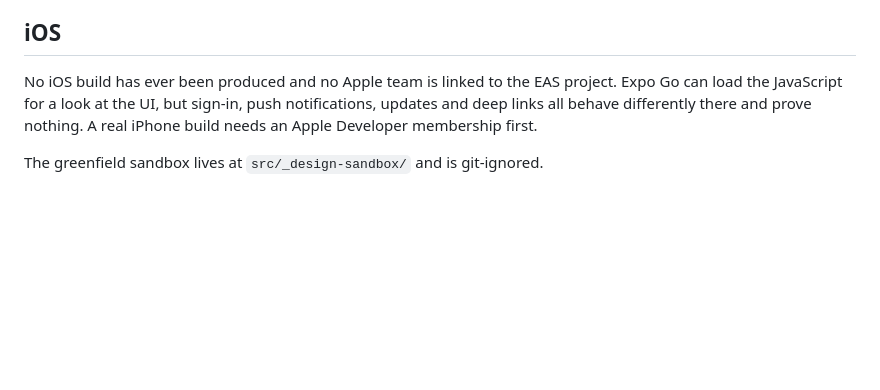
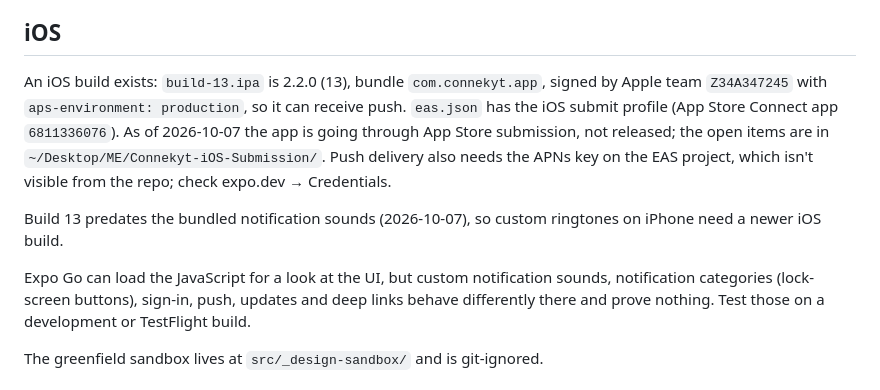
Before and after one commit to amoria-global/connekt-mobile, a Markdown page: CLAUDE.md, the part around the change. Rendered like a GitHub page; blank space fills up the shorter version.

Commit message:
docs(claude): correct the iOS status
The note said no iOS build or Apple team existed. build-13.ipa (2.2.0) is
signed by team Z34A347245 with production push, and eas.json has the iOS
submit profile; the app is in App Store submission. Also notes that build 13
predates the bundled sounds, and what Expo Go can't prove.

Co-Authored-By: Claude Opus 5.5 (1M context) <noreply@anthropic.com>

```diff
--- a/CLAUDE.md
+++ b/CLAUDE.md
@@ -73,10 +73,20 @@ too, or every login from that platform is refused.
 
 ## iOS
 
-No iOS build has ever been produced and no Apple team is linked to the EAS project.
-Expo Go can load the JavaScript for a look at the UI, but sign-in, push notifications,
-updates and deep links all behave differently there and prove nothing. A real iPhone build
-needs an Apple Developer membership first.
+An iOS build exists: `build-13.ipa` is 2.2.0 (13), bundle `com.connekyt.app`, signed by
+Apple team `Z34A347245` with `aps-environment: production`, so it can receive push.
+`eas.json` has the iOS submit profile (App Store Connect app `6811336076`). As of
+2026-10-07 the app is going through App Store submission, not released; the open items
+are in `~/Desktop/ME/Connekyt-iOS-Submission/`. Push delivery also needs the APNs key on
+the EAS project, which isn't visible from the repo; check expo.dev → Credentials.
+
+Build 13 predates the bundled notification sounds (2026-10-07), so custom ringtones on
+iPhone need a newer iOS build.
+
+Expo Go can load the JavaScript for a look at the UI, but custom notification sounds,
+notification categories (lock-screen buttons), sign-in, push, updates and deep links
+behave differently there and prove nothing. Test those on a development or TestFlight
+build.
 
 The greenfield sandbox lives at `src/_design-sandbox/` and is git-ignored.
 
```
